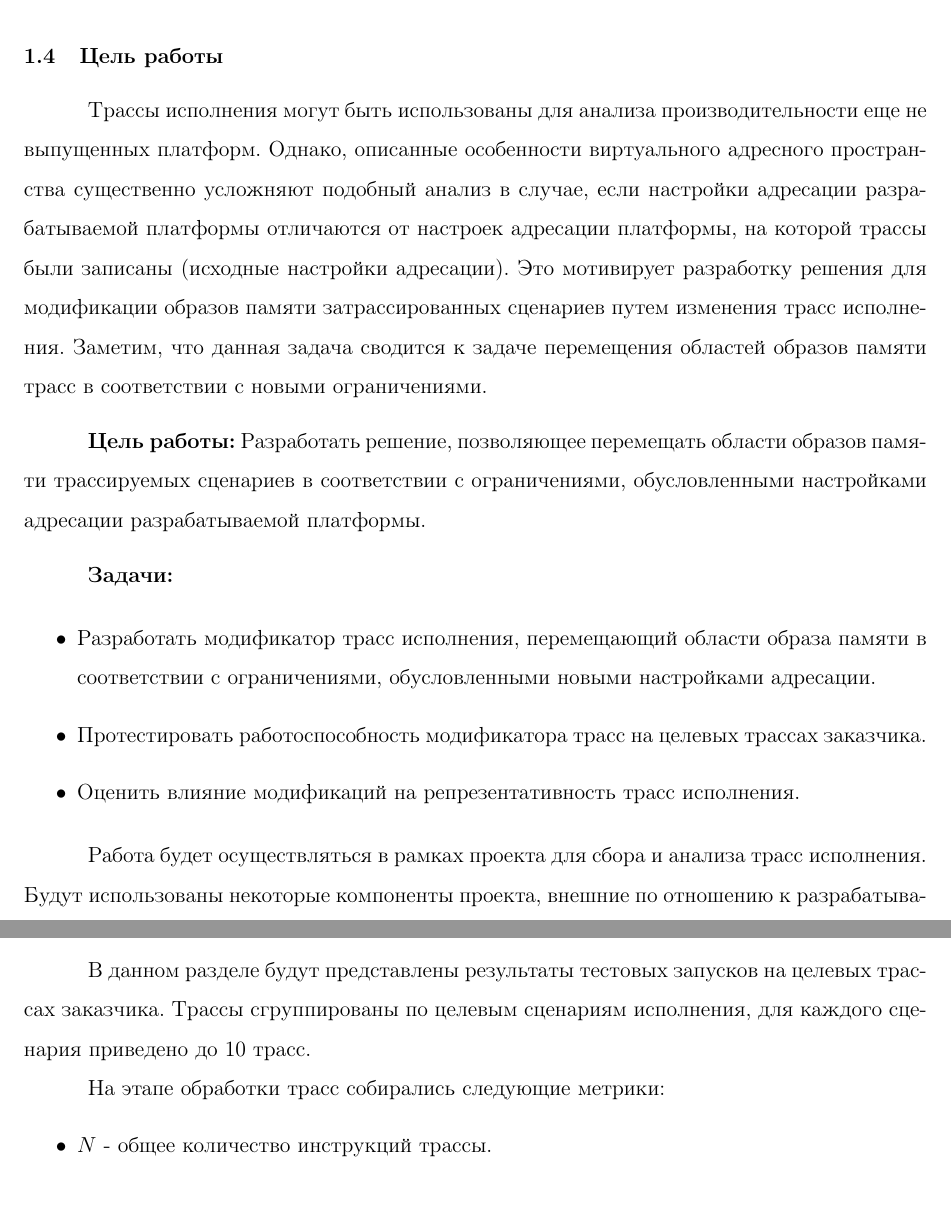
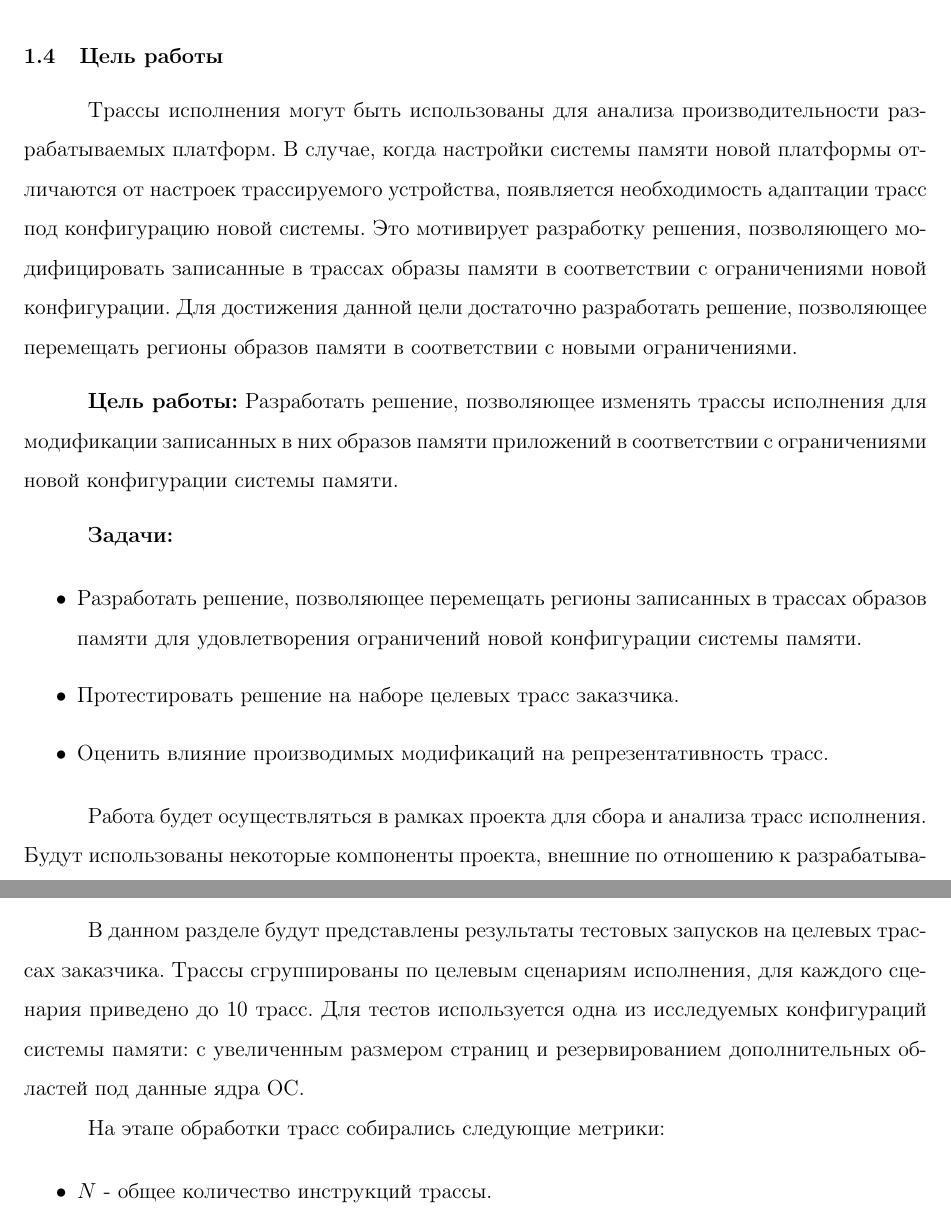
Before and after one commit to VasiliyMatr/masters_diploma, a LaTeX document (0__main.tex, which reads 3__intro.tex, 5_8_solution_evaluation.tex): two parts of pages 11 and 35 of 46 before the commit and two parts of pages 11 and 35 of 47 after it, joined at a grey line, cut so that both start at the same text. Compiled offline with pdfLaTeX.

Commit message:
Fix task

```diff
--- a/3__intro.tex
+++ b/3__intro.tex
@@ -74,20 +74,20 @@
 
 \subsection{Цель работы}
 
-Трассы исполнения могут быть использованы для анализа производительности еще не выпущенных платформ. Однако, описанные особенности виртуального адресного пространства существенно усложняют подобный анализ в случае, если настройки адресации разрабатываемой платформы отличаются от настроек адресации платформы, на которой трассы были записаны (исходные настройки адресации). Это мотивирует разработку решения для модификации образов памяти затрассированных сценариев путем изменения трасс исполнения. Заметим, что данная задача сводится к задаче перемещения областей образов памяти трасс в соответствии с новыми ограничениями.
+Трассы исполнения могут быть использованы для анализа производительности разрабатываемых платформ. В случае, когда настройки системы памяти новой платформы отличаются от настроек трассируемого устройства, появляется необходимость адаптации трасс под конфигурацию новой системы. Это мотивирует разработку решения, позволяющего модифицировать записанные в трассах образы памяти в соответствии с ограничениями новой конфигурации. Для достижения данной цели достаточно разработать решение, позволяющее перемещать регионы образов памяти в соответствии с новыми ограничениями.
 
 \vspace{0.3cm}
 
-{\bf Цель работы:} Разработать решение, позволяющее перемещать области образов памяти трассируемых сценариев в соответствии с ограничениями, обусловленными настройками адресации разрабатываемой платформы.
+{\bf Цель работы:} Разработать решение, позволяющее изменять трассы исполнения для модификации записанных в них образов памяти приложений в соответствии с ограничениями новой конфигурации системы памяти.
 
 \vspace{0.3cm}
 
 {\bf Задачи:}
 
 \begin{itemize}
-    \item Разработать модификатор трасс исполнения, перемещающий области образа памяти в соответствии с ограничениями, обусловленными новыми настройками адресации.
-    \item Протестировать работоспособность модификатора трасс на целевых трассах заказчика.
-    \item Оценить влияние модификаций на репрезентативность трасс исполнения.
+    \item Разработать решение, позволяющее перемещать регионы записанных в трассах образов памяти для удовлетворения ограничений новой конфигурации системы памяти.
+    \item Протестировать решение на наборе целевых трасс заказчика.
+    \item Оценить влияние производимых модификаций на репрезентативность трасс.
 \end{itemize}
 
 Работа будет осуществляться в рамках проекта для сбора и анализа трасс исполнения. Будут использованы некоторые компоненты проекта, внешние по отношению к разрабатываемому решению: функциональный симулятор целевой архитектуры, библиотека для чтения и записи трасс исполнения.
--- a/5_8_solution_evaluation.tex
+++ b/5_8_solution_evaluation.tex
@@ -63,7 +63,7 @@
 
 \subsubsection{Тестовые запуски на целевых трассах} \label{sec:real_trace_tests}
 
-В данном разделе будут представлены результаты тестовых запусков на целевых трассах заказчика. Трассы сгруппированы по целевым сценариям исполнения, для каждого сценария приведено до 10 трасс.
+В данном разделе будут представлены результаты тестовых запусков на целевых трассах заказчика. Трассы сгруппированы по целевым сценариям исполнения, для каждого сценария приведено до 10 трасс. Для тестов используется одна из исследуемых конфигураций системы памяти: с увеличенным размером страниц и резервированием дополнительных областей под данные ядра ОС.
 
 На этапе обработки трасс собирались следующие метрики:
 
```
